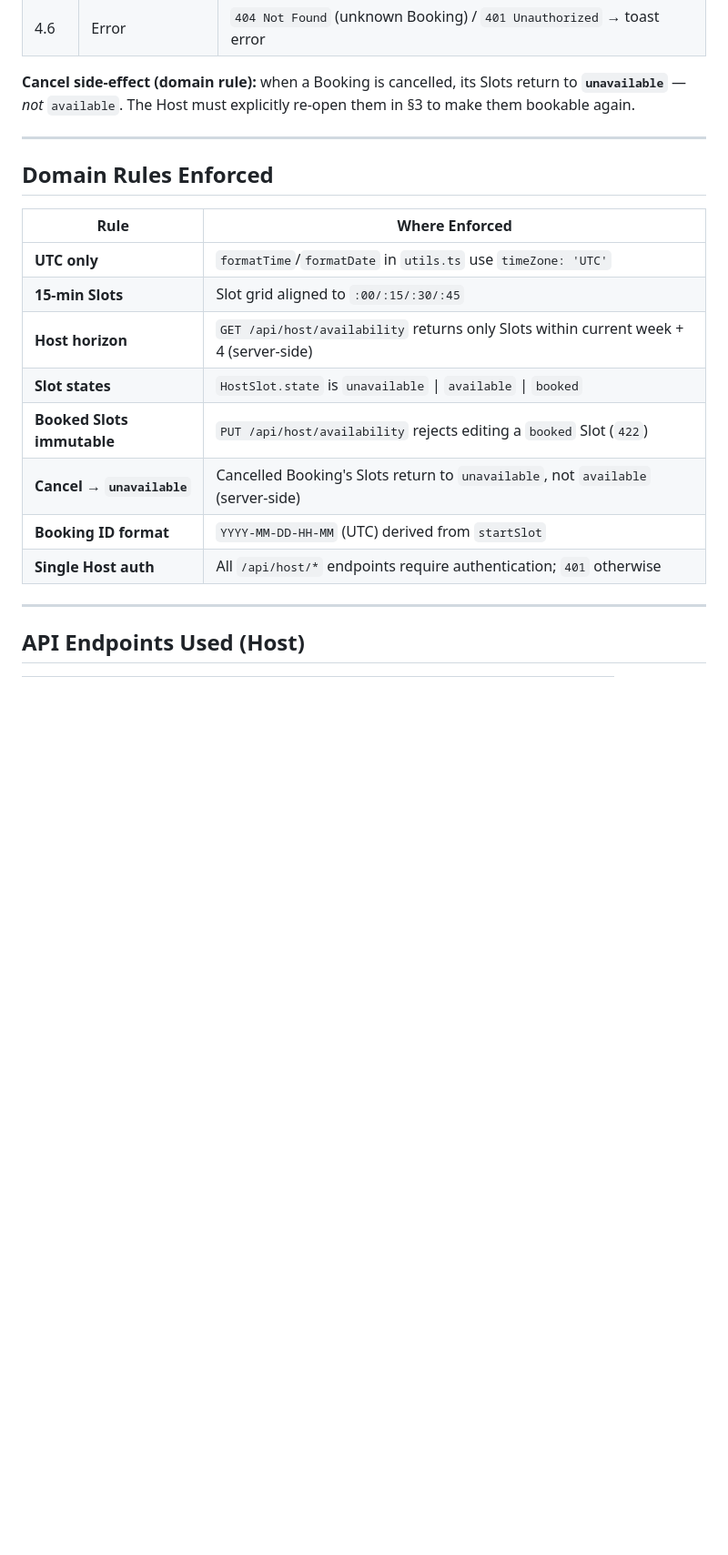
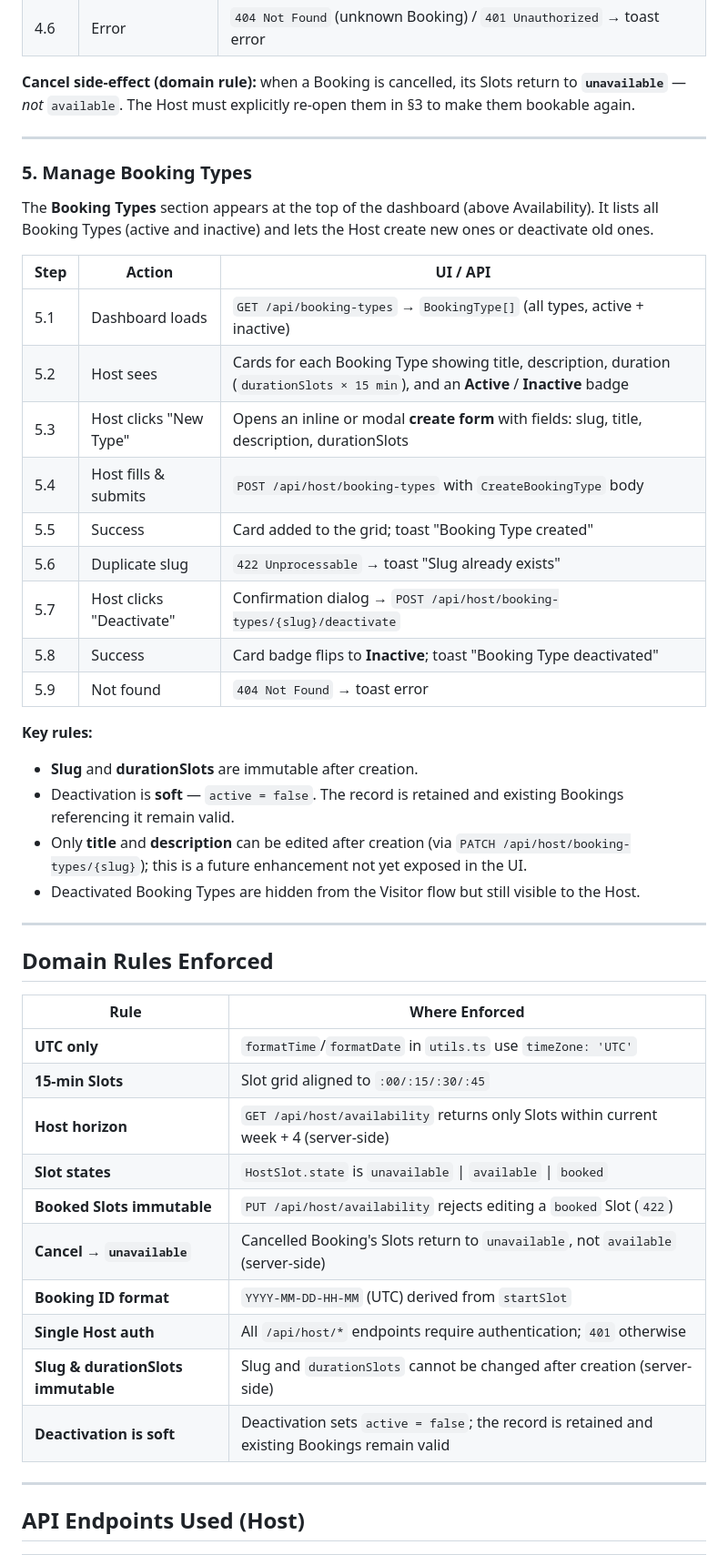
Before and after one commit to sunlazor/ai-for-developers-project-386, a Markdown page: docs/host-flow.md, the part around one of its changes. Shown at 91% size. Rendered like a GitHub page; blank space fills up the shorter version.

Commit message:
Update host-flow.md with managing booking type

```diff
--- a/docs/host-flow.md
+++ b/docs/host-flow.md
@@ -96,18 +96,51 @@ them in §3 to make them bookable again.
 
 ---
 
+### 5. Manage Booking Types
+
+The **Booking Types** section appears at the top of the dashboard (above
+Availability). It lists all Booking Types (active and inactive) and lets the
+Host create new ones or deactivate old ones.
+
+| Step | Action                   | UI / API                                                                                                                            |
+|------|--------------------------|-------------------------------------------------------------------------------------------------------------------------------------|
+| 5.1  | Dashboard loads          | `GET /api/booking-types` → `BookingType[]` (all types, active + inactive)                                                           |
+| 5.2  | Host sees                | Cards for each Booking Type showing title, description, duration (`durationSlots × 15 min`), and an **Active** / **Inactive** badge |
+| 5.3  | Host clicks "New Type"   | Opens an inline or modal **create form** with fields: slug, title, description, durationSlots                                       |
+| 5.4  | Host fills & submits     | `POST /api/host/booking-types` with `CreateBookingType` body                                                                        |
+| 5.5  | Success                  | Card added to the grid; toast "Booking Type created"                                                                                |
+| 5.6  | Duplicate slug           | `422 Unprocessable` → toast "Slug already exists"                                                                                   |
+| 5.7  | Host clicks "Deactivate" | Confirmation dialog → `POST /api/host/booking-types/{slug}/deactivate`                                                              |
+| 5.8  | Success                  | Card badge flips to **Inactive**; toast "Booking Type deactivated"                                                                  |
+| 5.9  | Not found                | `404 Not Found` → toast error                                                                                                       |
+
+**Key rules:**
+
+- **Slug** and **durationSlots** are immutable after creation.
+- Deactivation is **soft** — `active = false`. The record is retained and
+  existing Bookings referencing it remain valid.
+- Only **title** and **description** can be edited after creation (via
+  `PATCH /api/host/booking-types/{slug}`); this is a future enhancement not yet
+  exposed in the UI.
+- Deactivated Booking Types are hidden from the Visitor flow but still visible
+  to the Host.
+
+---
+
 ## Domain Rules Enforced
 
-| Rule                       | Where Enforced                                                                        |
-|----------------------------|---------------------------------------------------------------------------------------|
-| **UTC only**               | `formatTime`/`formatDate` in `utils.ts` use `timeZone: 'UTC'`                         |
-| **15-min Slots**           | Slot grid aligned to `:00/:15/:30/:45`                                                |
-| **Host horizon**           | `GET /api/host/availability` returns only Slots within current week + 4 (server-side) |
-| **Slot states**            | `HostSlot.state` is `unavailable` \| `available` \| `booked`                          |
-| **Booked Slots immutable** | `PUT /api/host/availability` rejects editing a `booked` Slot (`422`)                  |
-| **Cancel → `unavailable`** | Cancelled Booking's Slots return to `unavailable`, not `available` (server-side)      |
-| **Booking ID format**      | `YYYY-MM-DD-HH-MM` (UTC) derived from `startSlot`                                     |
-| **Single Host auth**       | All `/api/host/*` endpoints require authentication; `401` otherwise                   |
+| Rule                               | Where Enforced                                                                                |
+|------------------------------------|-----------------------------------------------------------------------------------------------|
+| **UTC only**                       | `formatTime`/`formatDate` in `utils.ts` use `timeZone: 'UTC'`                                 |
+| **15-min Slots**                   | Slot grid aligned to `:00/:15/:30/:45`                                                        |
+| **Host horizon**                   | `GET /api/host/availability` returns only Slots within current week + 4 (server-side)         |
+| **Slot states**                    | `HostSlot.state` is `unavailable` \| `available` \| `booked`                                  |
+| **Booked Slots immutable**         | `PUT /api/host/availability` rejects editing a `booked` Slot (`422`)                          |
+| **Cancel → `unavailable`**         | Cancelled Booking's Slots return to `unavailable`, not `available` (server-side)              |
+| **Booking ID format**              | `YYYY-MM-DD-HH-MM` (UTC) derived from `startSlot`                                             |
+| **Single Host auth**               | All `/api/host/*` endpoints require authentication; `401` otherwise                           |
+| **Slug & durationSlots immutable** | Slug and `durationSlots` cannot be changed after creation (server-side)                       |
+| **Deactivation is soft**           | Deactivation sets `active = false`; the record is retained and existing Bookings remain valid |
 
 ---
 
```
Also changed, not shown: other parts of docs/host-flow.md (+42 -23 lines).
